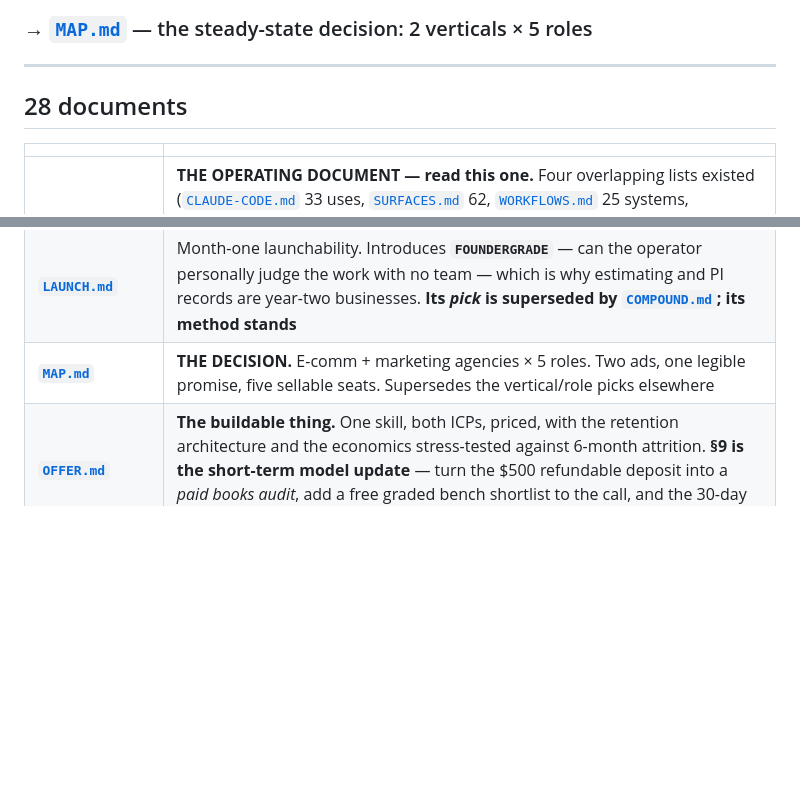
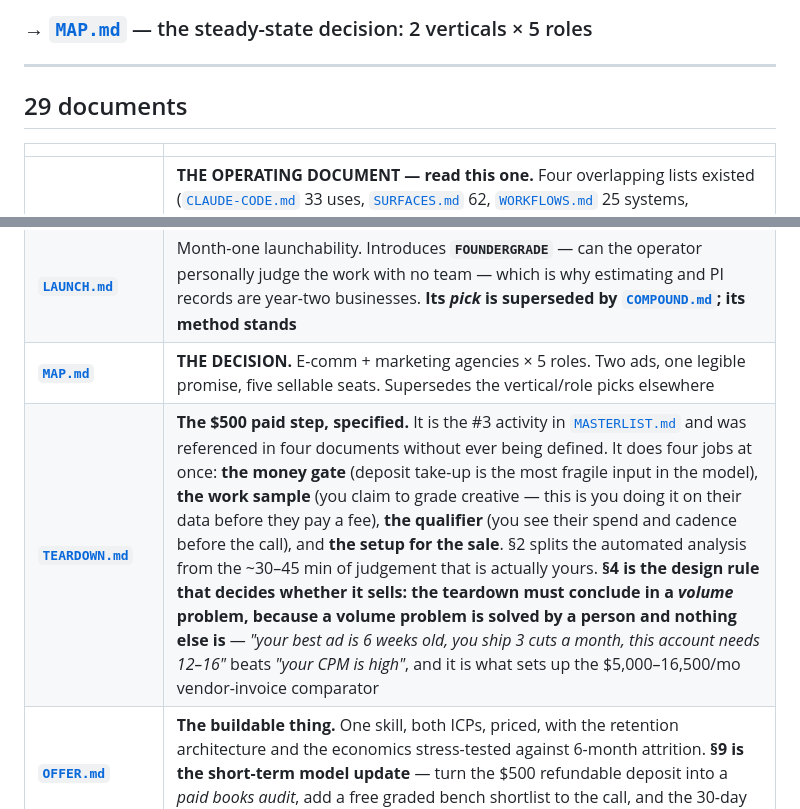
Before and after one commit to anishtadimarri/ad, a Markdown page: README.md, 2 parts joined by grey strips. Drawn GitHub-style; blank space fills up the shorter version.

```diff
--- a/README.md
+++ b/README.md
@@ -10,7 +10,7 @@
 
 ---
 
-## 28 documents
+## 29 documents
 
 | | |
 |---|---|
@@ -19,6 +19,7 @@
 | **[`COMPOUND.md`](COMPOUND.md)** | **START HERE.** What can be sold to the same ICPs for **24 months**. **What compounds is the spine, not the skill** — a shared ledger login is a position inside the business; a rendered file is handed over a wall. **Finance spine 95.6; video gates out at 52.0.** Corrects LAUNCH.md's pick |
 | **[`LAUNCH.md`](LAUNCH.md)** | Month-one launchability. Introduces **`FOUNDERGRADE`** — can the operator personally judge the work with no team — which is why estimating and PI records are year-two businesses. **Its *pick* is superseded by [`COMPOUND.md`](COMPOUND.md); its method stands** |
 | **[`MAP.md`](MAP.md)** | **THE DECISION.** E-comm + marketing agencies × 5 roles. Two ads, one legible promise, five sellable seats. Supersedes the vertical/role picks elsewhere |
+| **[`TEARDOWN.md`](TEARDOWN.md)** | **The $500 paid step, specified.** It is the #3 activity in [`MASTERLIST.md`](MASTERLIST.md) and was referenced in four documents without ever being defined. It does four jobs at once: **the money gate** (deposit take-up is the most fragile input in the model), **the work sample** (you claim to grade creative — this is you doing it on their data before they pay a fee), **the qualifier** (you see their spend and cadence before the call), and **the setup for the sale**. §2 splits the automated analysis from the ~30–45 min of judgement that is actually yours. **§4 is the design rule that decides whether it sells: the teardown must conclude in a *volume* problem, because a volume problem is solved by a person and nothing else is** — *"your best ad is 6 weeks old, you ship 3 cuts a month, this account needs 12–16"* beats *"your CPM is high"*, and it is what sets up the $5,000–16,500/mo vendor-invoice comparator |
 | **[`OFFER.md`](OFFER.md)** | **The buildable thing.** One skill, both ICPs, priced, with the retention architecture and the economics stress-tested against 6-month attrition. **§9 is the short-term model update** — turn the $500 refundable deposit into a *paid books audit*, add a free graded bench shortlist to the call, and the 30-day ratio moves from **4.25:1 to 5.67-7.64:1** |
 | **[`MASTER.md`](MASTER.md)** | The analysis behind it — market data, 179-role screen, competitor teardown, decision history, what's unvalidated |
 | **[`BEACHHEAD.md`](BEACHHEAD.md)** | **Three verticals, one bench** — e-comm + marketing agencies + SaaS, ranked on measured **switch cost**. 6 of 10 roles are drop-in. Launch role is AR & Collections, not Ledger & Close |
```
Also changed, not shown: TEARDOWN.md (added, +125 -0 lines).
